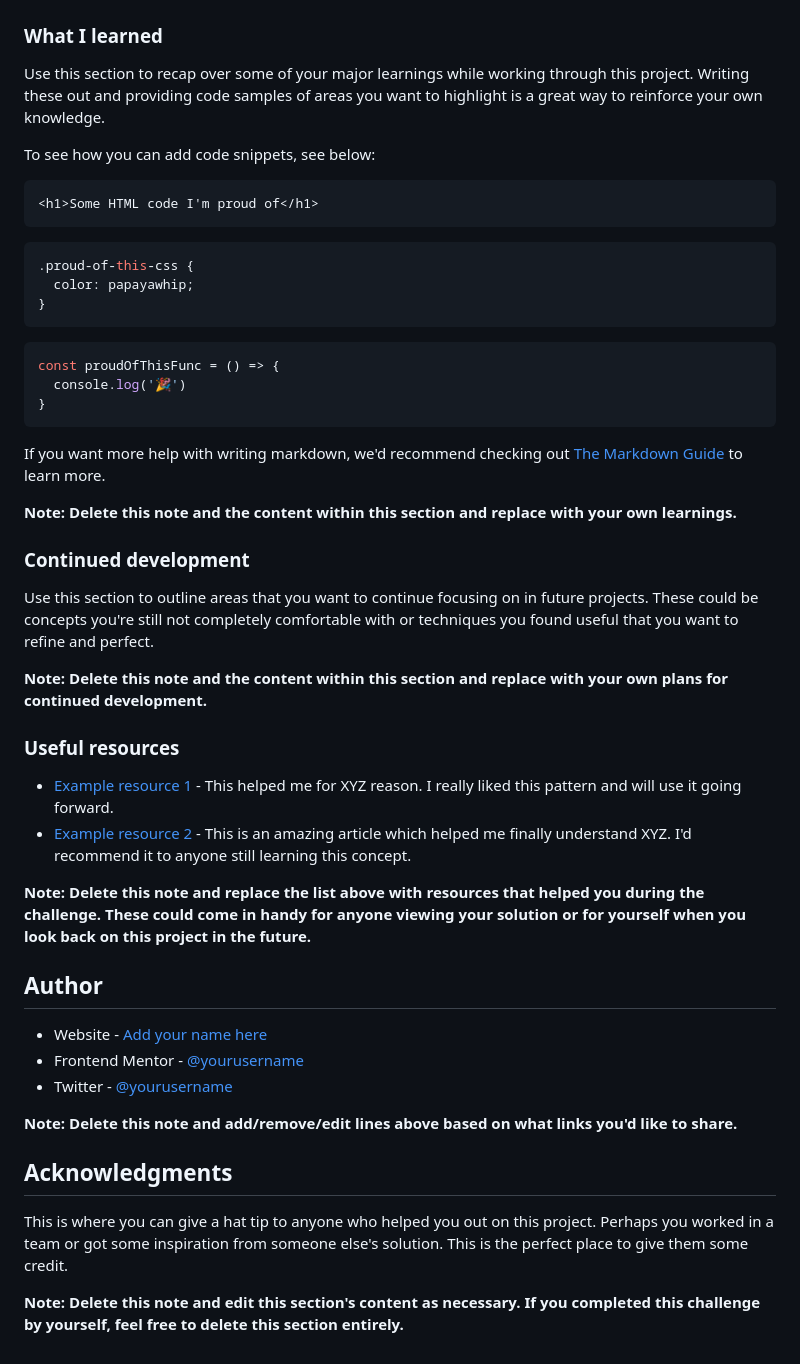
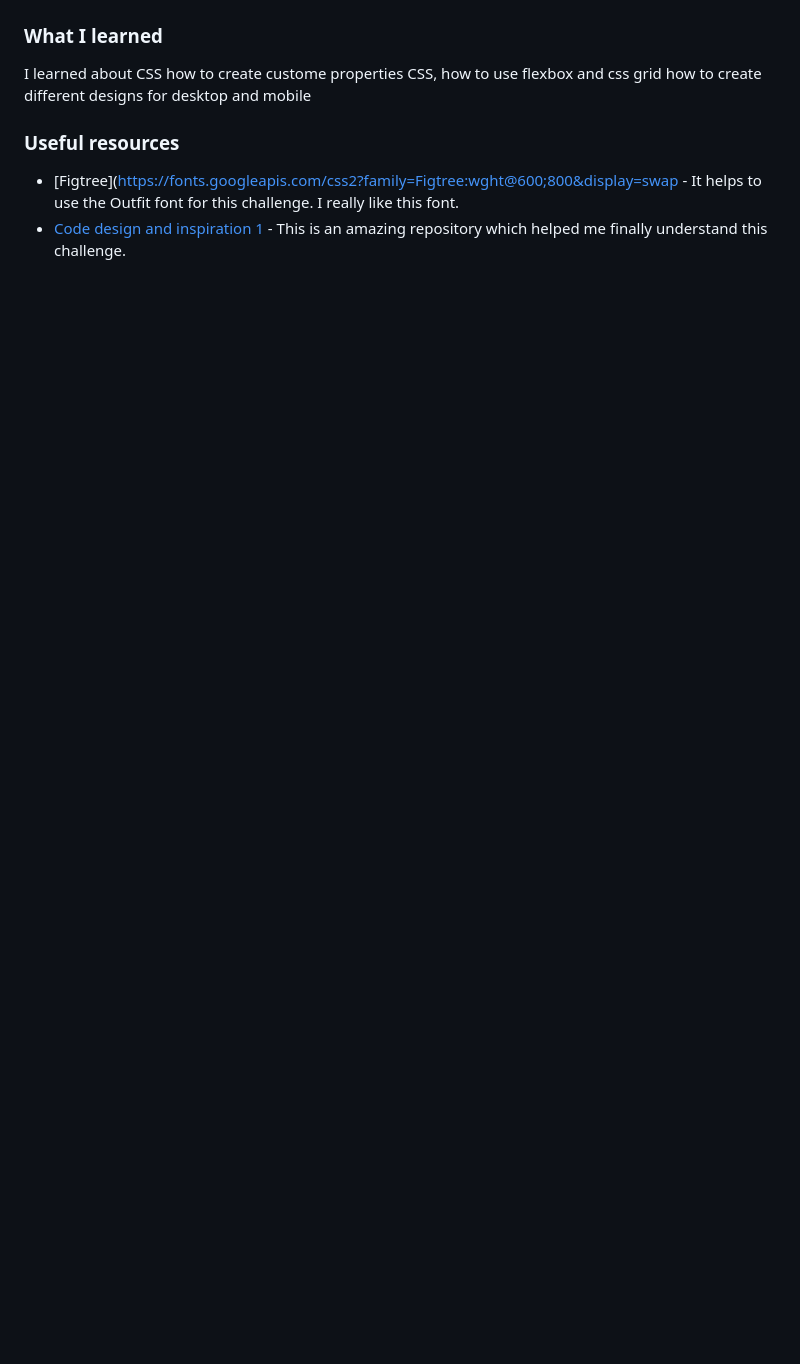
Before and after one commit to aliefardiansyah/blog-preview-card, a Markdown page: README-template.md, the part around the change printed below. Rendered like a GitHub page; blank space fills up the shorter version.

````diff
--- a/README-template.md
+++ b/README-template.md
@@ -60,51 +36,9 @@ Then crop/optimize/edit your image however you like, add it to your project, and
 
 ### What I learned
 
-Use this section to recap over some of your major learnings while working through this project. Writing these out and providing code samples of areas you want to highlight is a great way to reinforce your own knowledge.
-
-To see how you can add code snippets, see below:
-
-```html
-<h1>Some HTML code I'm proud of</h1>
-```
-```css
-.proud-of-this-css {
-  color: papayawhip;
-}
-```
-```js
-const proudOfThisFunc = () => {
-  console.log('🎉')
-}
-```
-
-If you want more help with writing markdown, we'd recommend checking out [The Markdown Guide](https://www.markdownguide.org/) to learn more.
-
-**Note: Delete this note and the content within this section and replace with your own learnings.**
-
-### Continued development
-
-Use this section to outline areas that you want to continue focusing on in future projects. These could be concepts you're still not completely comfortable with or techniques you found useful that you want to refine and perfect.
-
-**Note: Delete this note and the content within this section and replace with your own plans for continued development.**
+I learned about CSS how to create custome properties CSS, how to use flexbox and css grid how to create different designs for desktop and mobile
 
 ### Useful resources
 
-- [Example resource 1](https://www.example.com) - This helped me for XYZ reason. I really liked this pattern and will use it going forward.
-- [Example resource 2](https://www.example.com) - This is an amazing article which helped me finally understand XYZ. I'd recommend it to anyone still learning this concept.
-
-**Note: Delete this note and replace the list above with resources that helped you during the challenge. These could come in handy for anyone viewing your solution or for yourself when you look back on this project in the future.**
-
-## Author
-
-- Website - [Add your name here](https://www.your-site.com)
-- Frontend Mentor - [@yourusername](https://www.frontendmentor.io/profile/yourusername)
-- Twitter - [@yourusername](https://www.twitter.com/yourusername)
-
-**Note: Delete this note and add/remove/edit lines above based on what links you'd like to share.**
-
-## Acknowledgments
-
-This is where you can give a hat tip to anyone who helped you out on this project. Perhaps you worked in a team or got some inspiration from someone else's solution. This is the perfect place to give them some credit.
-
-**Note: Delete this note and edit this section's content as necessary. If you completed this challenge by yourself, feel free to delete this section entirely.**
+- [Figtree](https://fonts.googleapis.com/css2?family=Figtree:wght@600;800&display=swap - It helps to use the Outfit font for this challenge. I really like this font.
+- [Code design and inspiration 1](https://github.com/JohnMwendwa/blog-preview-card/tree/main) - This is an amazing repository which helped me finally understand this challenge.
````
Also changed, not shown: other parts of README-template.md (+4 -28 lines), README.md (deleted, +0 -93 lines), screenshot/Desktop - Frontend Mentor - Blog preview card.png (added), screenshot/Mobile - Frontend Mentor - Blog preview card.png (added), 1 other file.
